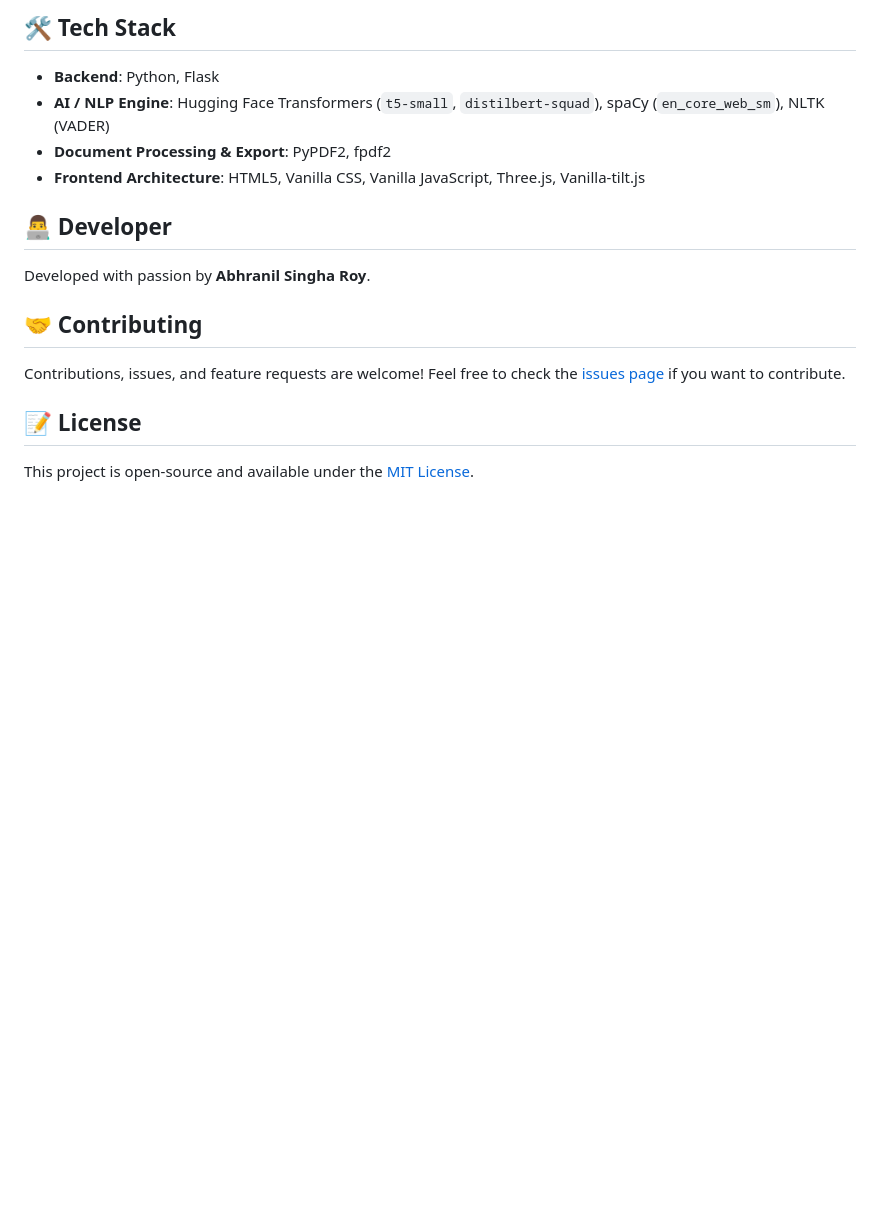
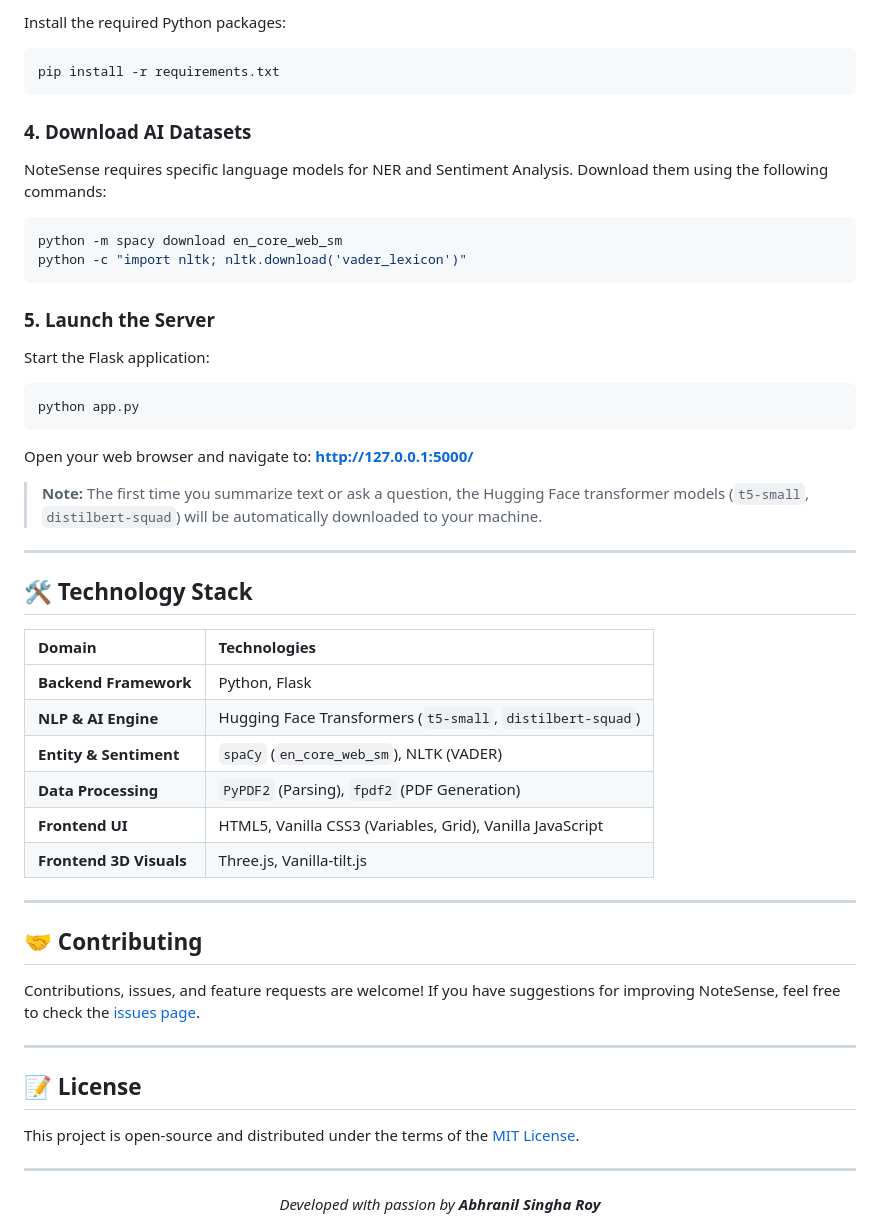
Before and after one commit to abhranilsingharoy-cloud/NoteSense, a Markdown page: README.md, the part around one of its changes. Rendered like a GitHub page; blank space fills up the shorter version.

Commit message:
Docs: Enhance README with professional layout and folder structure

````diff
--- a/README.md
+++ b/README.md
@@ -65,19 +91,58 @@ Follow these instructions to run the advanced NoteSense application on your loca
 
-## 🛠️ Tech Stack
+Install the required Python packages:
 
-- **Backend**: Python, Flask
-- **AI / NLP Engine**: Hugging Face Transformers (`t5-small`, `distilbert-squad`), spaCy (`en_core_web_sm`), NLTK (VADER)
-- **Document Processing & Export**: PyPDF2, fpdf2
-- **Frontend Architecture**: HTML5, Vanilla CSS, Vanilla JavaScript, Three.js, Vanilla-tilt.js
+```bash
+pip install -r requirements.txt
+```
 
-## 👨‍💻 Developer
-Developed with passion by **Abhranil Singha Roy**.
+### 4. Download AI Datasets
+
+NoteSense requires specific language models for NER and Sentiment Analysis. Download them using the following commands:
+
+```bash
+python -m spacy download en_core_web_sm
+python -c "import nltk; nltk.download('vader_lexicon')"
+```
+
+### 5. Launch the Server
+
+Start the Flask application:
+
+```bash
+python app.py
+```
+
+Open your web browser and navigate to: **http://127.0.0.1:5000/**
+
+> **Note:** The first time you summarize text or ask a question, the Hugging Face transformer models (`t5-small`, `distilbert-squad`) will be automatically downloaded to your machine.
+
+---
+
+## 🛠️ Technology Stack
+
+| Domain | Technologies |
+| :--- | :--- |
+| **Backend Framework** | Python, Flask |
+| **NLP & AI Engine** | Hugging Face Transformers (`t5-small`, `distilbert-squad`) |
+| **Entity & Sentiment**| `spaCy` (`en_core_web_sm`), NLTK (VADER) |
+| **Data Processing** | `PyPDF2` (Parsing), `fpdf2` (PDF Generation) |
+| **Frontend UI** | HTML5, Vanilla CSS3 (Variables, Grid), Vanilla JavaScript |
+| **Frontend 3D Visuals**| Three.js, Vanilla-tilt.js |
+
+---
 
 ## 🤝 Contributing
 
 Contributions, issues, and feature requests are welcome!
-Feel free to check the [issues page](https://github.com/abhranilsingharoy-cloud/NoteSense/issues) if you want to contribute.
+If you have suggestions for improving NoteSense, feel free to check the [issues page](https://github.com/abhranilsingharoy-cloud/NoteSense/issues).
+
+---
 
 ## 📝 License
 
-This project is open-source and available under the [MIT License](LICENSE).
+This project is open-source and distributed under the terms of the [MIT License](LICENSE).
+
+---
+<div align="center">
+  <i>Developed with passion by <b>Abhranil Singha Roy</b></i>
+</div>
````
Also changed, not shown: other parts of README.md (+72 -46 lines).
